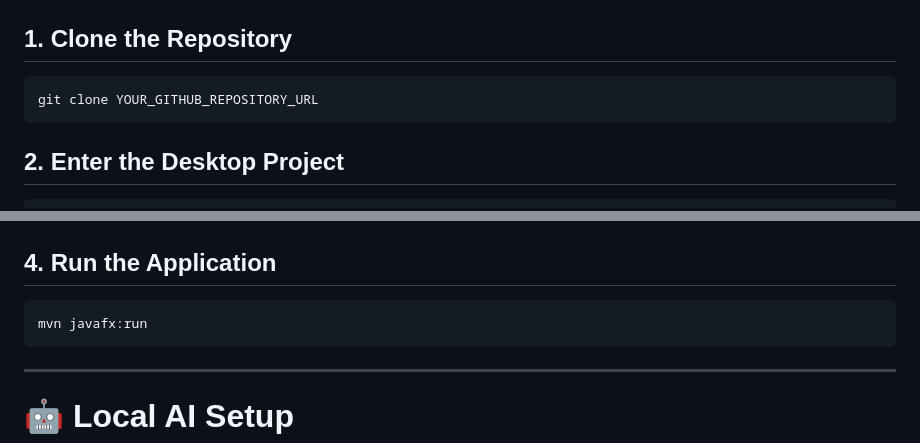
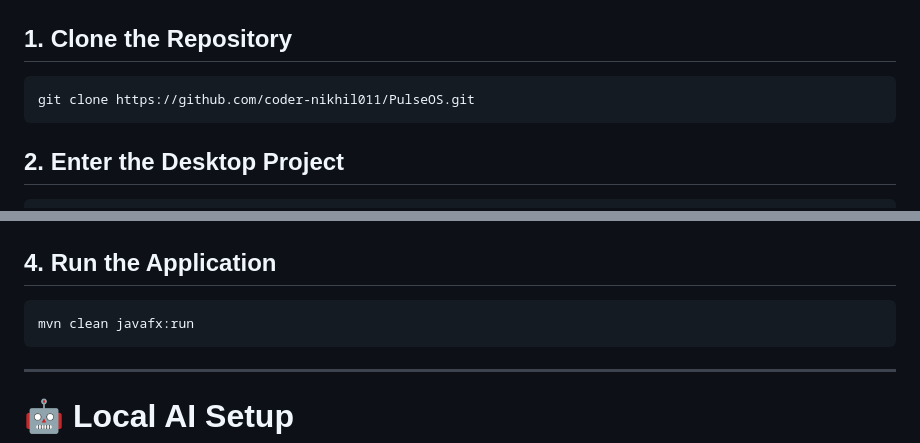
Before and after one commit to coder-nikhil011/PulseOS, a Markdown page: README.md, 2 parts joined by grey strips. Drawn GitHub-style.

Commit message:
Update README with correct clone and run commands

````diff
--- a/README.md
+++ b/README.md
@@ -490,7 +490,7 @@ PulseOS/
 ## 1. Clone the Repository
 
 ```bash
-git clone YOUR_GITHUB_REPOSITORY_URL
+git clone https://github.com/coder-nikhil011/PulseOS.git
 ```
 
 ## 2. Enter the Desktop Project
@@ -508,7 +508,7 @@ mvn clean package
 ## 4. Run the Application
 
 ```bash
-mvn javafx:run
+mvn clean javafx:run
 ```
 
 ---
````
